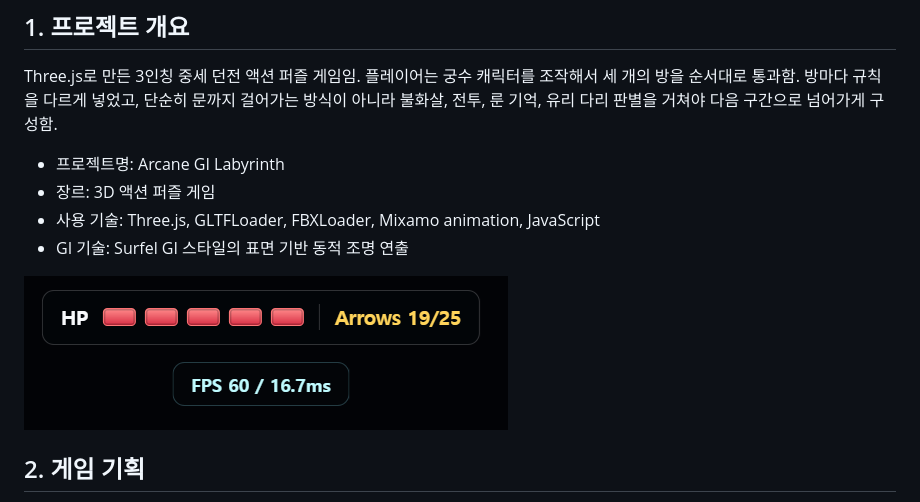
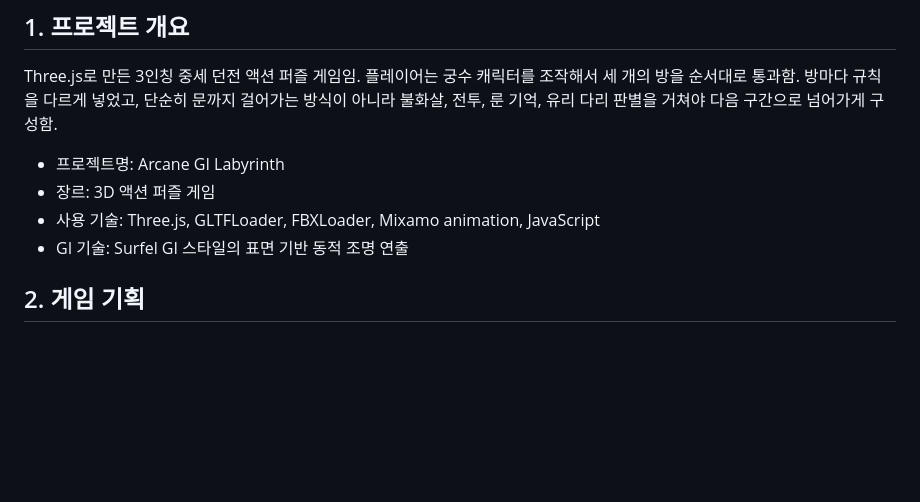
Before and after one commit to jeongyoungsuh/computer_graphics, a Markdown page: REPORT.md, the part around the change. GitHub-like rendering; blank space fills up the shorter version.

Commit message:
Update final report screenshots

```diff
--- a/REPORT.md
+++ b/REPORT.md
@@ -9,7 +9,7 @@ Three.js로 만든 3인칭 중세 던전 액션 퍼즐 게임임. 플레이어
 - 사용 기술: Three.js, GLTFLoader, FBXLoader, Mixamo animation, JavaScript
 - GI 기술: Surfel GI 스타일의 표면 기반 동적 조명 연출
 
-![게임 화면 및 플레이어 UI](public/assets/screenshots/20_player_hp_arrows.png)
+
 
 ## 2. 게임 기획
 
```
